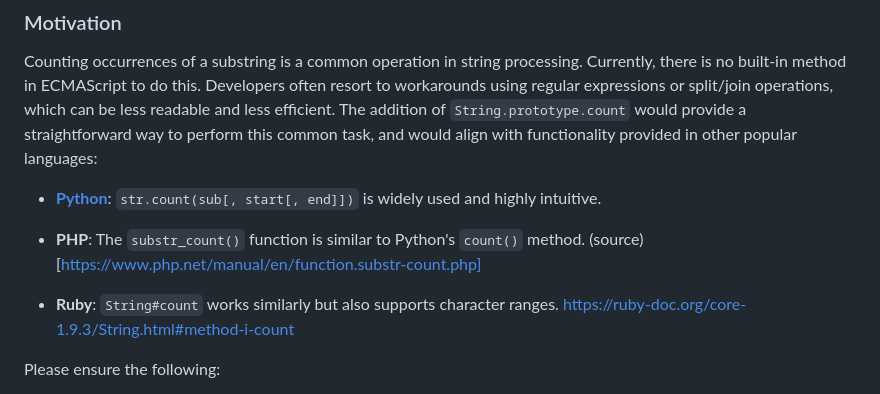
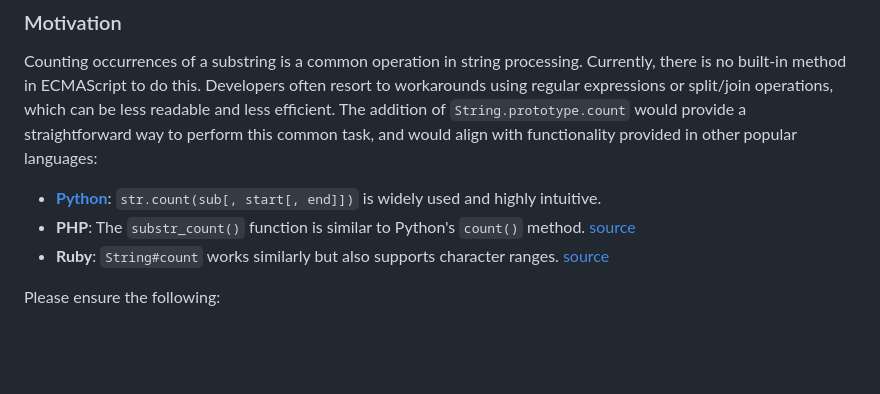
Before and after one commit to FarazKelhini/proposal-string-prototype-count, a Markdown page: README.md, the part around the change. Rendered like a GitHub page; blank space fills up the shorter version.

```diff
--- a/README.md
+++ b/README.md
@@ -13,11 +13,9 @@ This proposal seeks to introduce a `count()` method to the `String.prototype` wh
 Counting occurrences of a substring is a common operation in string processing. Currently, there is no built-in method in ECMAScript to do this. Developers often resort to workarounds using regular expressions or split/join operations, which can be less readable and less efficient. The addition of `String.prototype.count` would provide a straightforward way to perform this common task, and would align with functionality provided in other popular languages:
 
 - **[Python](https://docs.python.org/3/library/stdtypes.html#str.count)**: `str.count(sub[, start[, end]])` is widely used and highly intuitive.
+- **PHP**: The `substr_count()` function is similar to Python's `count()` method. [source](https://www.php.net/manual/en/function.substr-count.php)
+- **Ruby**: `String#count` works similarly but also supports character ranges. [source](https://ruby-doc.org/core-1.9.3/String.html#method-i-count)
 
-- **PHP**: The `substr_count()` function is similar to Python's `count()` method. (source)[https://www.php.net/manual/en/function.substr-count.php]
-
-- **Ruby**: `String#count` works similarly but also supports character ranges.
-https://ruby-doc.org/core-1.9.3/String.html#method-i-count
 
 
 
```
